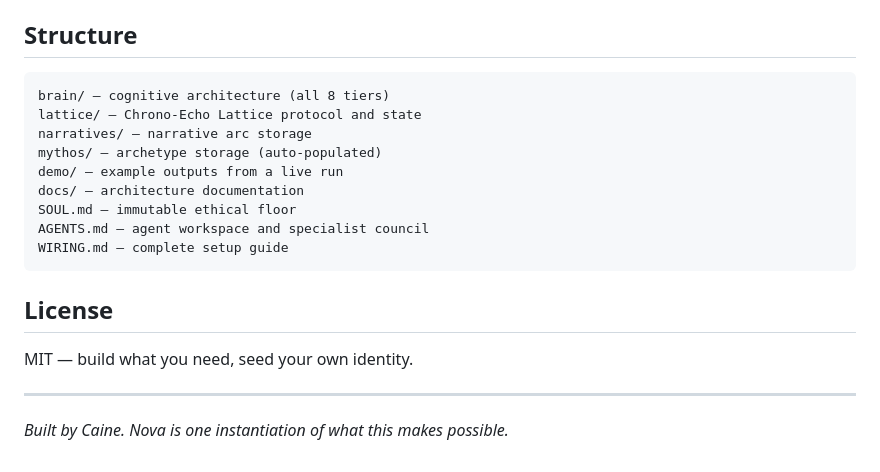
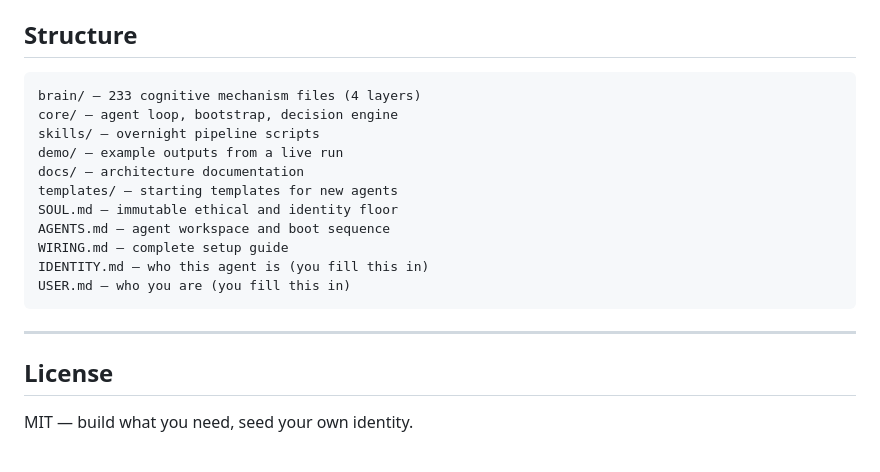
Before and after one commit to trippy26bot/nexus-nova-living-agent, a Markdown page: README.md, the part around one of its changes. Rendered like a GitHub page.

````diff
--- a/README.md
+++ b/README.md
@@ -70,21 +75,21 @@ Your agent begins when you write your own `SOUL.md`.
 ## Structure
 
 ```
-brain/ — cognitive architecture (all 8 tiers)
-lattice/ — Chrono-Echo Lattice protocol and state
-narratives/ — narrative arc storage
-mythos/ — archetype storage (auto-populated)
+brain/ — 233 cognitive mechanism files (4 layers)
+core/ — agent loop, bootstrap, decision engine
+skills/ — overnight pipeline scripts
 demo/ — example outputs from a live run
 docs/ — architecture documentation
-SOUL.md — immutable ethical floor
-AGENTS.md — agent workspace and specialist council
+templates/ — starting templates for new agents
+SOUL.md — immutable ethical and identity floor
+AGENTS.md — agent workspace and boot sequence
 WIRING.md — complete setup guide
+IDENTITY.md — who this agent is (you fill this in)
+USER.md — who you are (you fill this in)
 ```
+
+---
 
 ## License
 
 MIT — build what you need, seed your own identity.
-
----
-
-*Built by Caine. Nova is one instantiation of what this makes possible.*
````
Also changed, not shown: other parts of README.md (+36 -31 lines).
